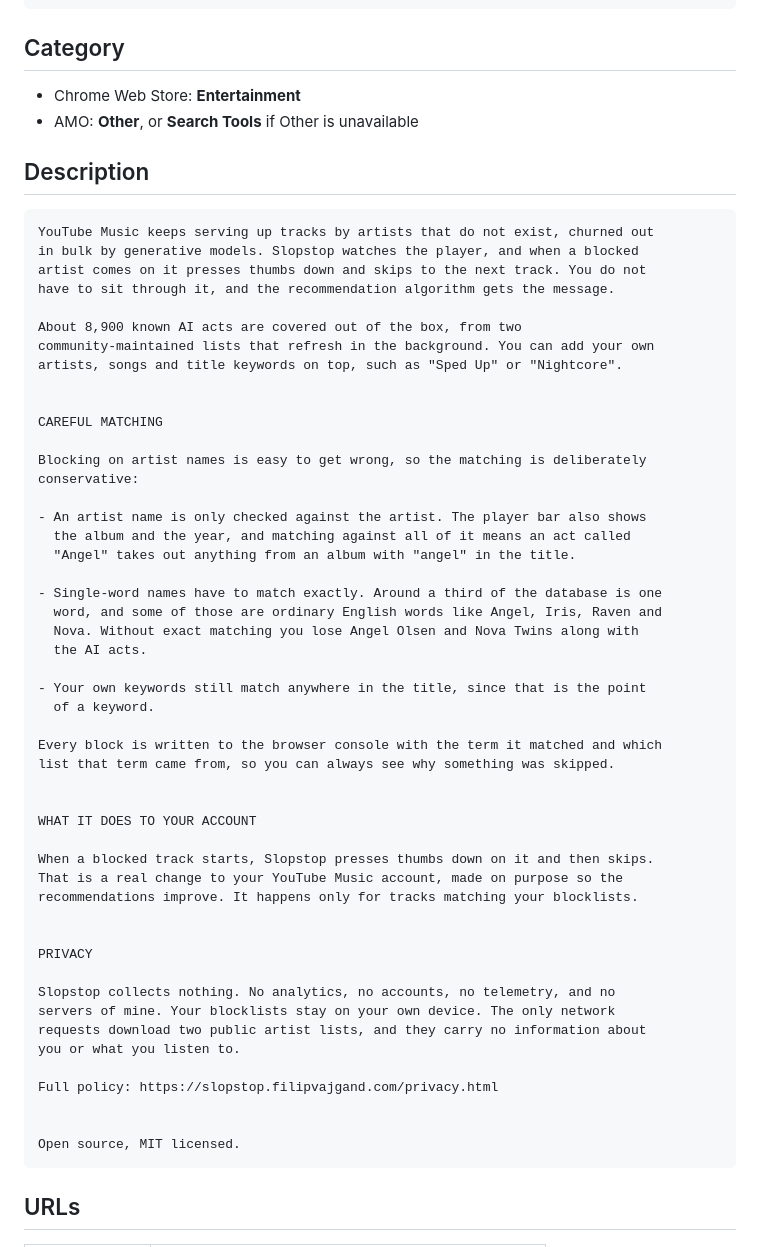
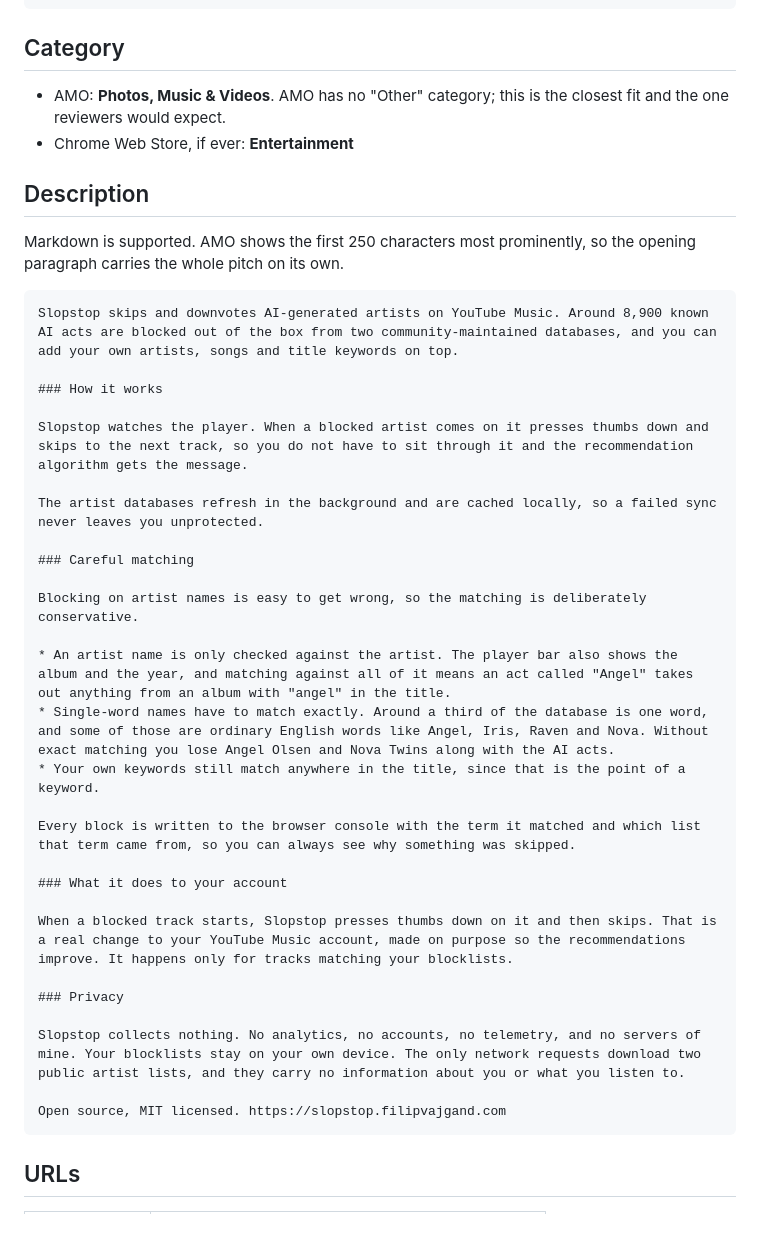
Before and after one commit to FilipVajgand/slopstop, a Markdown page: store-assets/LISTING.md, the part around one of its changes. Drawn GitHub-style.

Commit message:
Correct the AMO category and add the fields the form actually asks for
The real AMO category list has no Other; Photos, Music & Videos is the
closest fit and what a reviewer would expect for this.

AMO's description field supports Markdown and highlights the first 250
characters, so the description is rewritten with a self-contained opening
paragraph (229 chars) and Markdown headings rather than shouted caps.

The privacy policy field wants the policy text inline rather than a URL,
so LISTING.md now carries a plain-text version condensed from the site.

Co-Authored-By: Claude Opus 5 <noreply@anthropic.com>

````diff
--- a/store-assets/LISTING.md
+++ b/store-assets/LISTING.md
@@ -26,61 +26,43 @@ Skips and downvotes AI-generated artists on YouTube Music, using a community dat
 
 ## Category
 
-- Chrome Web Store: **Entertainment**
-- AMO: **Other**, or **Search Tools** if Other is unavailable
+- AMO: **Photos, Music & Videos**. AMO has no "Other" category; this is the
+  closest fit and the one reviewers would expect.
+- Chrome Web Store, if ever: **Entertainment**
 
 ## Description
 
+Markdown is supported. AMO shows the first 250 characters most prominently, so
+the opening paragraph carries the whole pitch on its own.
+
 ```
-YouTube Music keeps serving up tracks by artists that do not exist, churned out
-in bulk by generative models. Slopstop watches the player, and when a blocked
-artist comes on it presses thumbs down and skips to the next track. You do not
-have to sit through it, and the recommendation algorithm gets the message.
+Slopstop skips and downvotes AI-generated artists on YouTube Music. Around 8,900 known AI acts are blocked out of the box from two community-maintained databases, and you can add your own artists, songs and title keywords on top.
 
-About 8,900 known AI acts are covered out of the box, from two
-community-maintained lists that refresh in the background. You can add your own
-artists, songs and title keywords on top, such as "Sped Up" or "Nightcore".
+### How it works
 
+Slopstop watches the player. When a blocked artist comes on it presses thumbs down and skips to the next track, so you do not have to sit through it and the recommendation algorithm gets the message.
 
-CAREFUL MATCHING
+The artist databases refresh in the background and are cached locally, so a failed sync never leaves you unprotected.
 
-Blocking on artist names is easy to get wrong, so the matching is deliberately
-conservative:
+### Careful matching
 
-- An artist name is only checked against the artist. The player bar also shows
-  the album and the year, and matching against all of it means an act called
-  "Angel" takes out anything from an album with "angel" in the title.
+Blocking on artist names is easy to get wrong, so the matching is deliberately conservative.
 
-- Single-word names have to match exactly. Around a third of the database is one
-  word, and some of those are ordinary English words like Angel, Iris, Raven and
-  Nova. Without exact matching you lose Angel Olsen and Nova Twins along with
-  the AI acts.
+* An artist name is only checked against the artist. The player bar also shows the album and the year, and matching against all of it means an act called "Angel" takes out anything from an album with "angel" in the title.
+* Single-word names have to match exactly. Around a third of the database is one word, and some of those are ordinary English words like Angel, Iris, Raven and Nova. Without exact matching you lose Angel Olsen and Nova Twins along with the AI acts.
+* Your own keywords still match anywhere in the title, since that is the point of a keyword.
 
-- Your own keywords still match anywhere in the title, since that is the point
-  of a keyword.
+Every block is written to the browser console with the term it matched and which list that term came from, so you can always see why something was skipped.
 
-Every block is written to the browser console with the term it matched and which
-list that term came from, so you can always see why something was skipped.
+### What it does to your account
 
+When a blocked track starts, Slopstop presses thumbs down on it and then skips. That is a real change to your YouTube Music account, made on purpose so the recommendations improve. It happens only for tracks matching your blocklists.
 
-WHAT IT DOES TO YOUR ACCOUNT
+### Privacy
 
-When a blocked track starts, Slopstop presses thumbs down on it and then skips.
-That is a real change to your YouTube Music account, made on purpose so the
-recommendations improve. It happens only for tracks matching your blocklists.
+Slopstop collects nothing. No analytics, no accounts, no telemetry, and no servers of mine. Your blocklists stay on your own device. The only network requests download two public artist lists, and they carry no information about you or what you listen to.
 
-
-PRIVACY
-
-Slopstop collects nothing. No analytics, no accounts, no telemetry, and no
-servers of mine. Your blocklists stay on your own device. The only network
-requests download two public artist lists, and they carry no information about
-you or what you listen to.
-
-Full policy: https://slopstop.filipvajgand.com/privacy.html
-
-
-Open source, MIT licensed.
+Open source, MIT licensed. https://slopstop.filipvajgand.com
 ```
 
 ## URLs
````
Also changed, not shown: other parts of store-assets/LISTING.md (+42 -0 lines).
